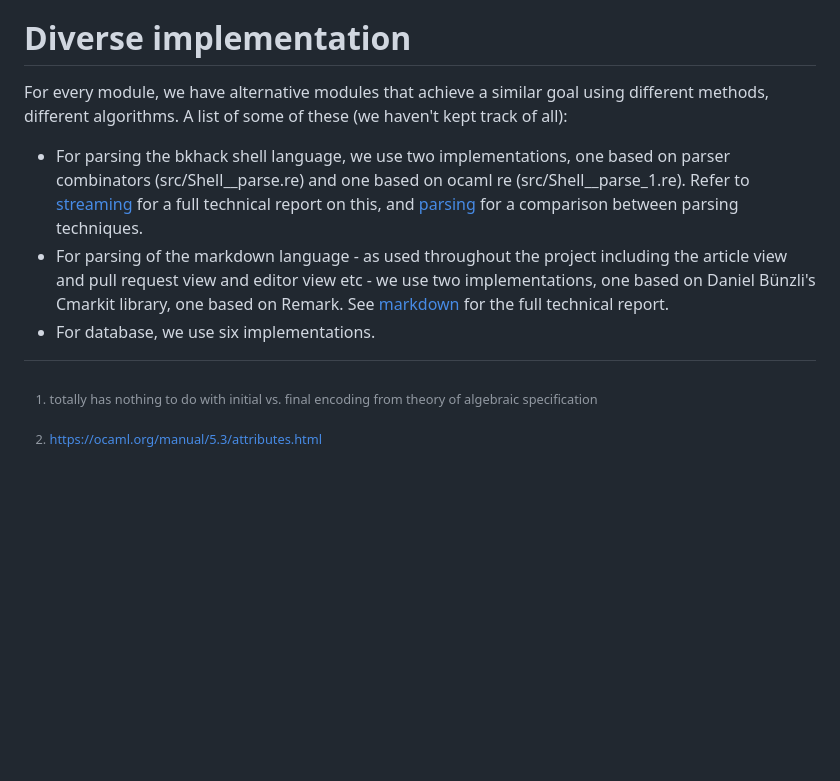
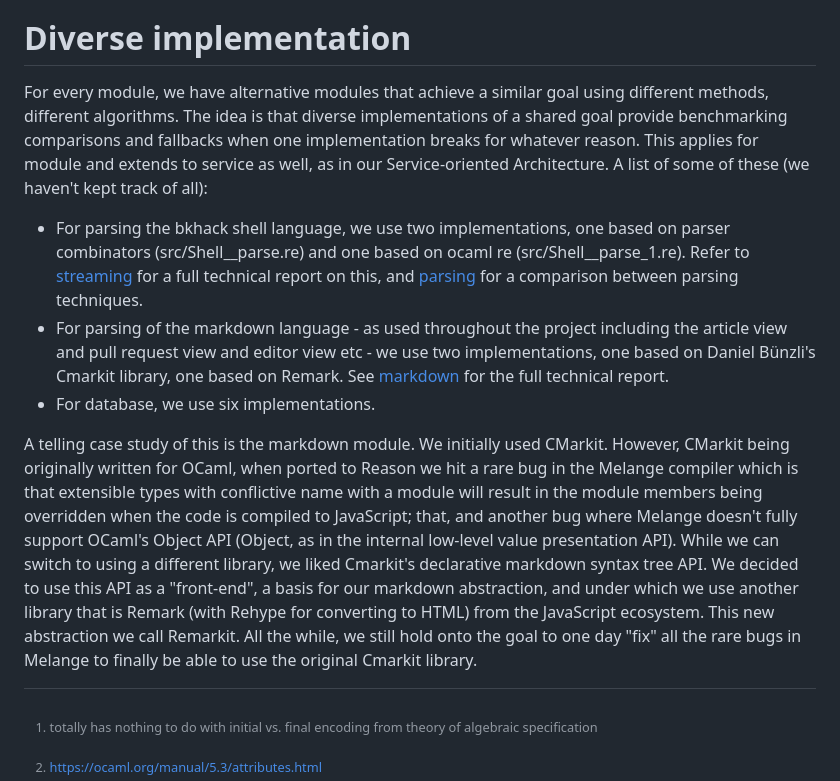
Before and after one commit to ttb-hcmut/bkhack, a Markdown page: doc/design-notes.md, the part around the change. Rendered like a GitHub page; blank space fills up the shorter version.

```diff
--- a/doc/design-notes.md
+++ b/doc/design-notes.md
@@ -103,8 +103,10 @@ We need to inform the build system that for a Reason page file $x$ there is a ma
 
 # Diverse implementation
 
-For every module, we have alternative modules that achieve a similar goal using different methods, different algorithms. A list of some of these (we haven't kept track of all):
+For every module, we have alternative modules that achieve a similar goal using different methods, different algorithms. The idea is that diverse implementations of a shared goal provide benchmarking comparisons and fallbacks when one implementation breaks for whatever reason. This applies for module and extends to service as well, as in our Service-oriented Architecture. A list of some of these (we haven't kept track of all):
 
 - For parsing the bkhack shell language, we use two implementations, one based on parser combinators (src/Shell__parse.re) and one based on ocaml re (src/Shell__parse_1.re). Refer to [streaming](./streaming.pdf) for a full technical report on this, and [parsing](./parsing.pdf) for a comparison between parsing techniques.
 - For parsing of the markdown language - as used throughout the project including the article view and pull request view and editor view etc - we use two implementations, one based on Daniel Bünzli's Cmarkit library, one based on Remark. See [markdown](./markdown.pdf) for the full technical report.
 - For database, we use six implementations.
+
+A telling case study of this is the markdown module. We initially used CMarkit. However, CMarkit being originally written for OCaml, when ported to Reason we hit a rare bug in the Melange compiler which is that extensible types with conflictive name with a module will result in the module members being overridden when the code is compiled to JavaScript; that, and another bug where Melange doesn't fully support OCaml's Object API (Object, as in the internal low-level value presentation API). While we can switch to using a different library, we liked Cmarkit's declarative markdown syntax tree API. We decided to use this API as a "front-end", a basis for our markdown abstraction, and under which we use another library that is Remark (with Rehype for converting to HTML) from the JavaScript ecosystem. This new abstraction we call Remarkit. All the while, we still hold onto the goal to one day "fix" all the rare bugs in Melange to finally be able to use the original Cmarkit library.
```
